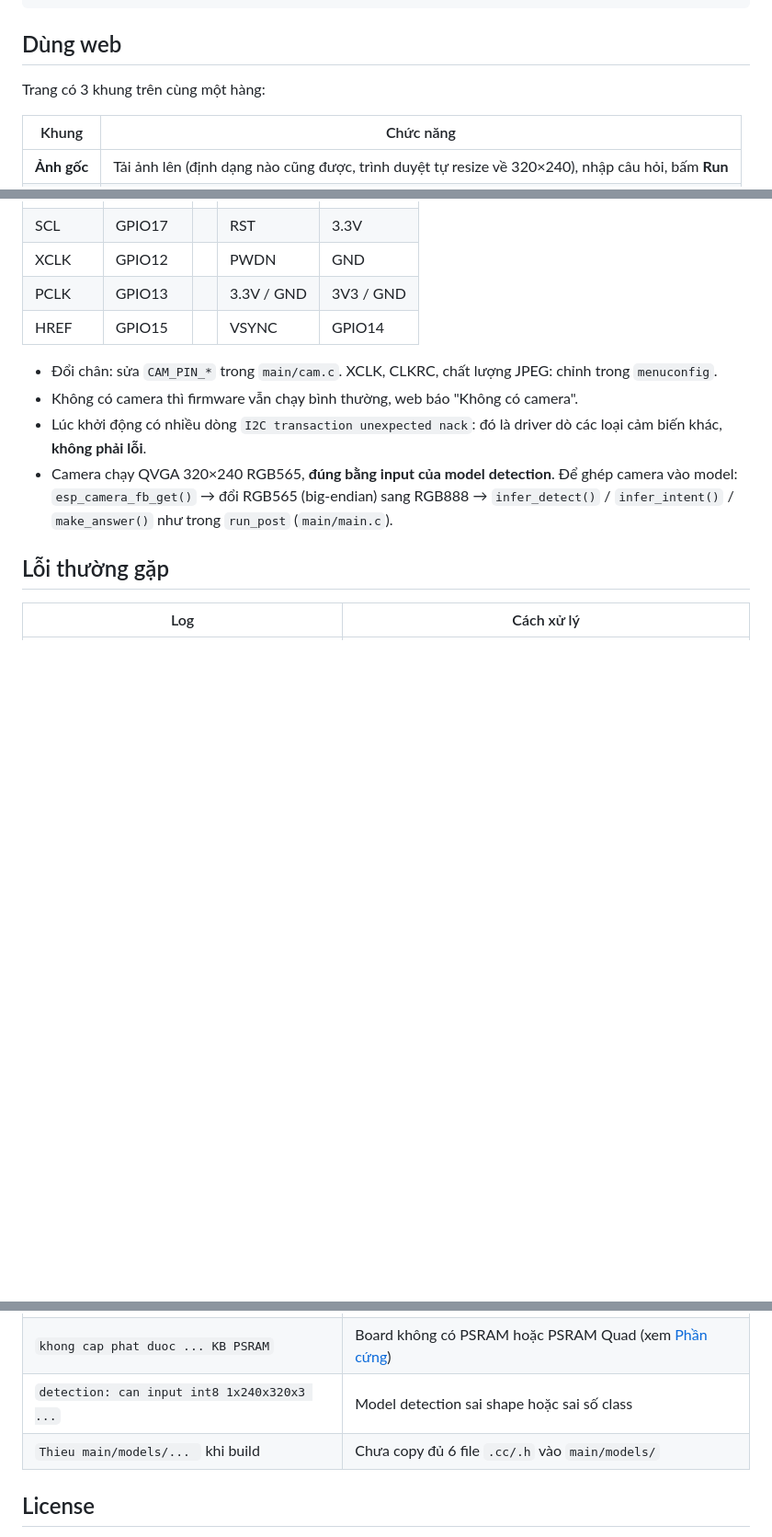
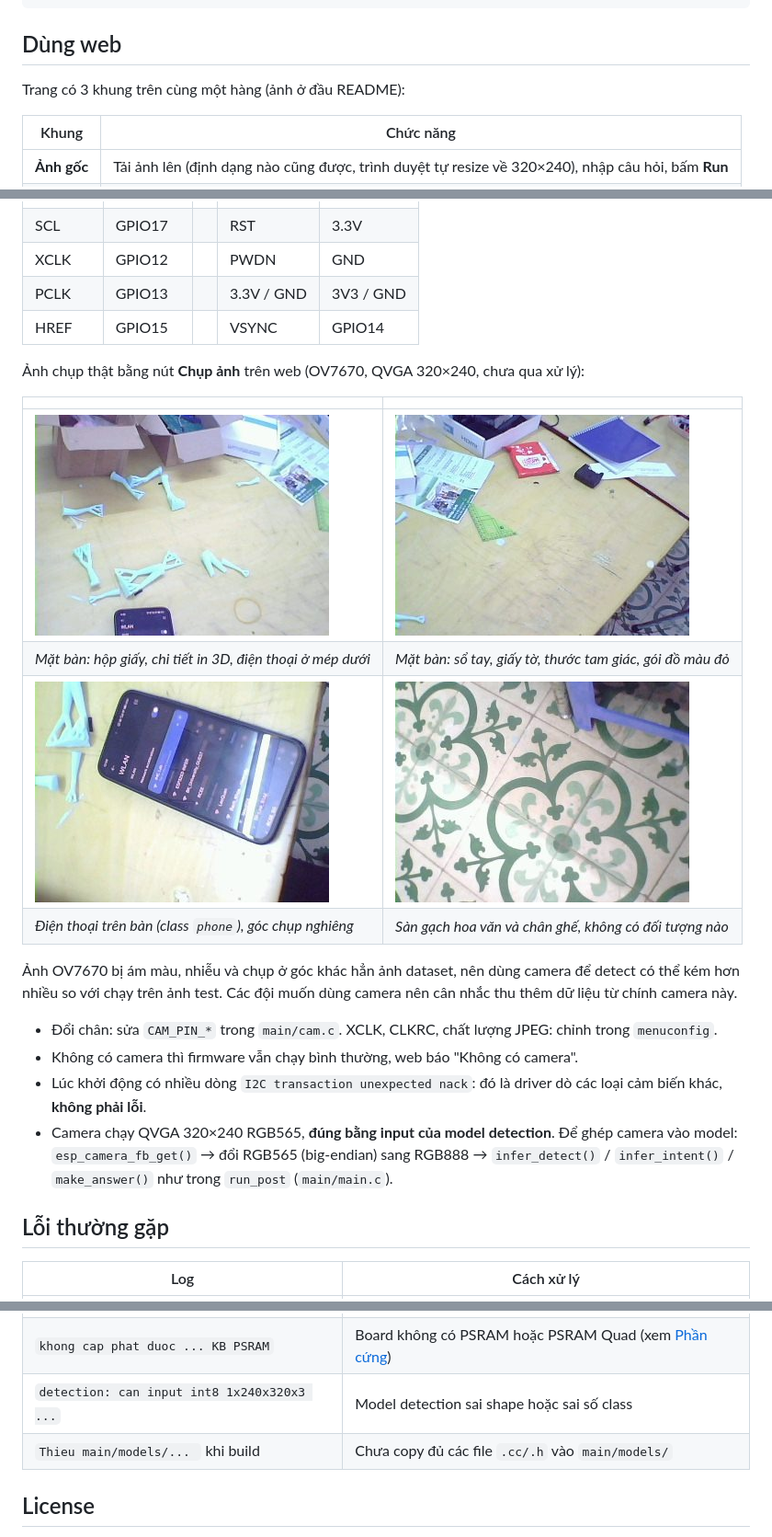
Before and after one commit to clbpioneer/edge-ai-challenge-2026-baseline, a Markdown page: README.md, 3 parts joined by grey strips. Shown at 92% size. Rendered like a GitHub page; pictures changed too: assets/camera_desk_notebook.jpg (added), assets/camera_desk_parts.jpg (added), assets/camera_floor_tiles.jpg (added); blank space fills up the shorter version.

```diff
--- a/README.md
+++ b/README.md
@@ -49,7 +56,7 @@ infer: vocab 261 tu
 
 ## Dùng web
 
-Trang có 3 khung trên cùng một hàng:
+Trang có 3 khung trên cùng một hàng (ảnh ở đầu README):
 
 | Khung | Chức năng |
 |---|---|
@@ -127,6 +143,18 @@ gcc -I main test/test_logic.c main/logic.c -lm -o /tmp/t && /tmp/t
 | PCLK | GPIO13 | | 3.3V / GND | 3V3 / GND |
 | HREF | GPIO15 | | VSYNC | GPIO14 |
 
+Ảnh chụp thật bằng nút **Chụp ảnh** trên web (OV7670, QVGA 320×240, chưa qua xử lý):
+
+| | |
+|---|---|
+| ![Bàn có hộp giấy, chi tiết in 3D và điện thoại](assets/camera_desk_parts.jpg) | ![Bàn có sổ tay, giấy tờ, thước tam giác](assets/camera_desk_notebook.jpg) |
+| *Mặt bàn: hộp giấy, chi tiết in 3D, điện thoại ở mép dưới* | *Mặt bàn: sổ tay, giấy tờ, thước tam giác, gói đồ màu đỏ* |
+| ![Điện thoại đặt trên bàn](assets/camera_phone.jpg) | ![Sàn gạch hoa văn](assets/camera_floor_tiles.jpg) |
+| *Điện thoại trên bàn (class `phone`), góc chụp nghiêng* | *Sàn gạch hoa văn và chân ghế, không có đối tượng nào* |
+
+Ảnh OV7670 bị ám màu, nhiễu và chụp ở góc khác hẳn ảnh dataset, nên dùng camera để detect có thể kém hơn nhiều so với
+chạy trên ảnh test. Các đội muốn dùng camera nên cân nhắc thu thêm dữ liệu từ chính camera này.
+
 - Đổi chân: sửa `CAM_PIN_*` trong `main/cam.c`. XCLK, CLKRC, chất lượng JPEG: chỉnh trong `menuconfig`.
 - Không có camera thì firmware vẫn chạy bình thường, web báo "Không có camera".
 - Lúc khởi động có nhiều dòng `I2C transaction unexpected nack`: đó là driver dò các loại cảm biến khác, **không phải lỗi**.
@@ -140,7 +168,7 @@ gcc -I main test/test_logic.c main/logic.c -lm -o /tmp/t && /tmp/t
 | `AllocateTensors loi` + `Didn't find op ...` | Thêm op vào `REGISTER_OPS` (`main/model_config.h`) |
 | `khong cap phat duoc ... KB PSRAM` | Board không có PSRAM hoặc PSRAM Quad (xem [Phần cứng](#phần-cứng)) |
 | `detection: can input int8 1x240x320x3 ...` | Model detection sai shape hoặc sai số class |
-| `Thieu main/models/... ` khi build | Chưa copy đủ 6 file `.cc/.h` vào `main/models/` |
+| `Thieu main/models/... ` khi build | Chưa copy đủ các file `.cc/.h` vào `main/models/` |
 
 ## License
 
```
Also changed, not shown: other parts of README.md (+26 -10 lines), main/models/README.md (+3 -2 lines), assets/web_demo.png (added), 1 other file.
